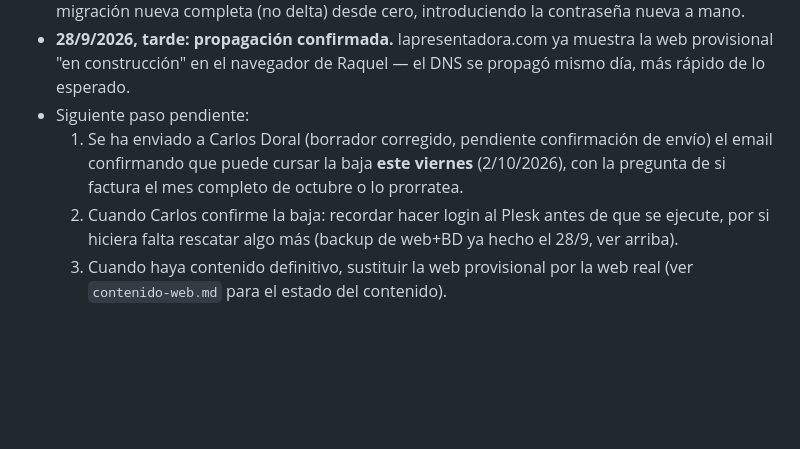
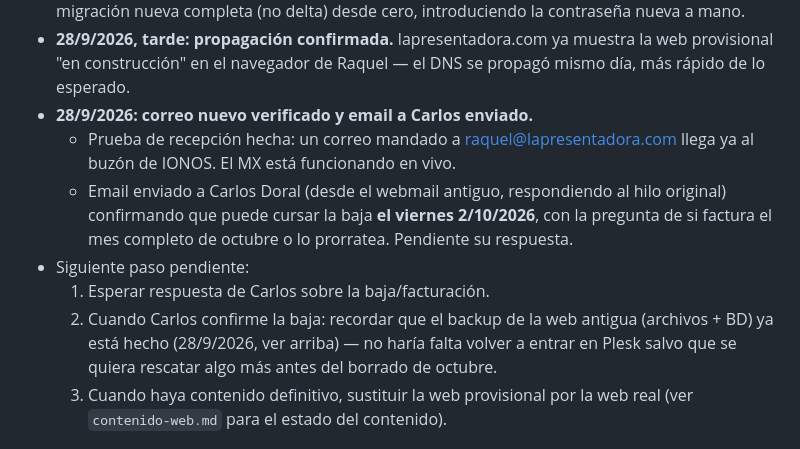
Before and after one commit to sonrake-spec/webLaPresentadora, a Markdown page: CLAUDE.md, the part around the change. Drawn GitHub-style; blank space fills up the shorter version.

Commit message:
Correo verificado en IONOS; email de baja enviado a Carlos

```diff
--- a/CLAUDE.md
+++ b/CLAUDE.md
@@ -50,12 +50,17 @@ misma carpeta — es la fuente de verdad de esa parte, se actualiza a medida que
 - **28/9/2026, tarde: propagación confirmada.** lapresentadora.com ya muestra la web provisional
   "en construcción" en el navegador de Raquel — el DNS se propagó mismo día, más rápido de lo
   esperado.
+- **28/9/2026: correo nuevo verificado y email a Carlos enviado.**
+  - Prueba de recepción hecha: un correo mandado a raquel@lapresentadora.com llega ya al buzón de
+    IONOS. El MX está funcionando en vivo.
+  - Email enviado a Carlos Doral (desde el webmail antiguo, respondiendo al hilo original)
+    confirmando que puede cursar la baja **el viernes 2/10/2026**, con la pregunta de si factura
+    el mes completo de octubre o lo prorratea. Pendiente su respuesta.
 - Siguiente paso pendiente:
-  1. Se ha enviado a Carlos Doral (borrador corregido, pendiente confirmación de envío) el email
-     confirmando que puede cursar la baja **este viernes** (2/10/2026), con la pregunta de si
-     factura el mes completo de octubre o lo prorratea.
-  2. Cuando Carlos confirme la baja: recordar hacer login al Plesk antes de que se ejecute, por
-     si hiciera falta rescatar algo más (backup de web+BD ya hecho el 28/9, ver arriba).
+  1. Esperar respuesta de Carlos sobre la baja/facturación.
+  2. Cuando Carlos confirme la baja: recordar que el backup de la web antigua (archivos + BD) ya
+     está hecho (28/9/2026, ver arriba) — no haría falta volver a entrar en Plesk salvo que se
+     quiera rescatar algo más antes del borrado de octubre.
   3. Cuando haya contenido definitivo, sustituir la web provisional por la web real (ver
      `contenido-web.md` para el estado del contenido).
 
```
